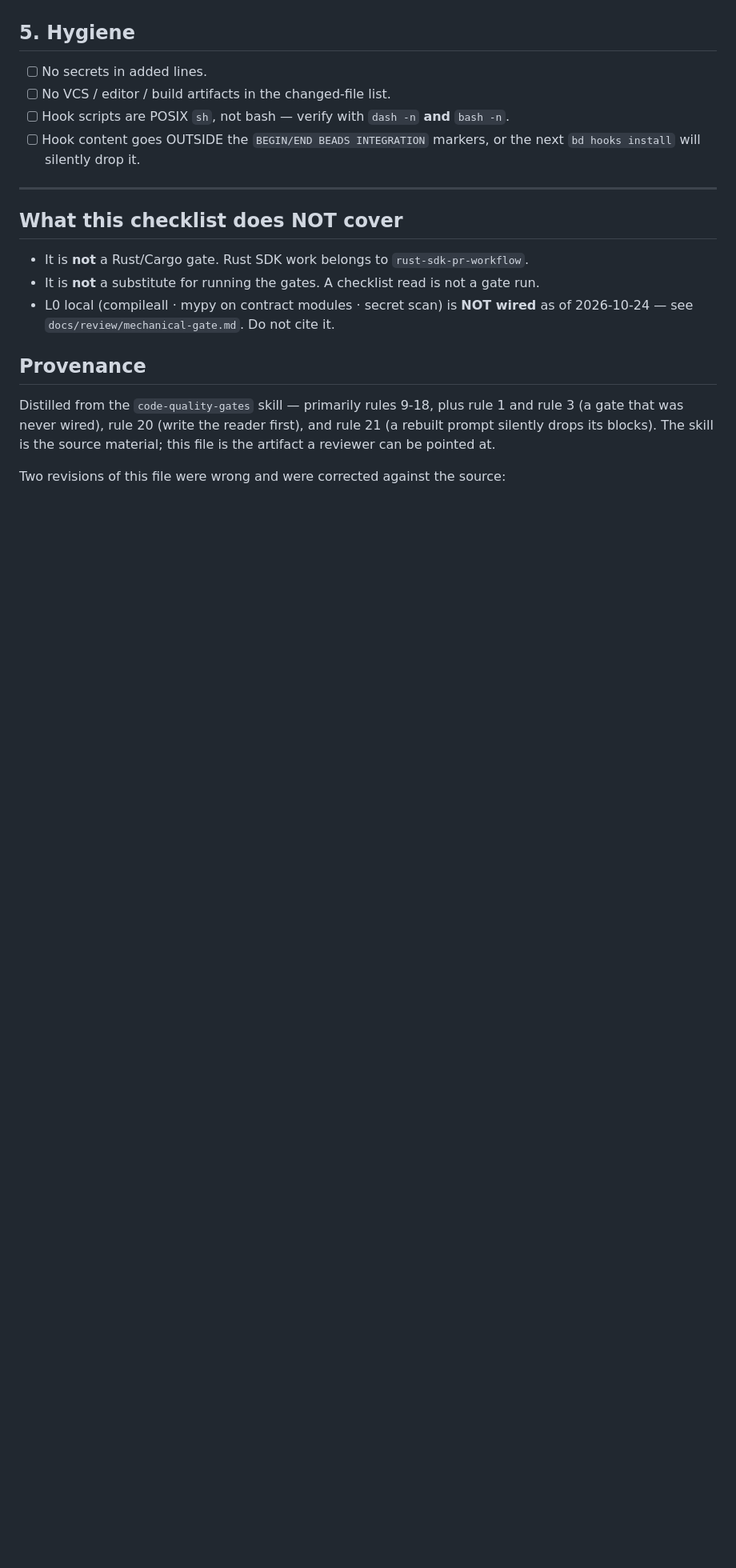
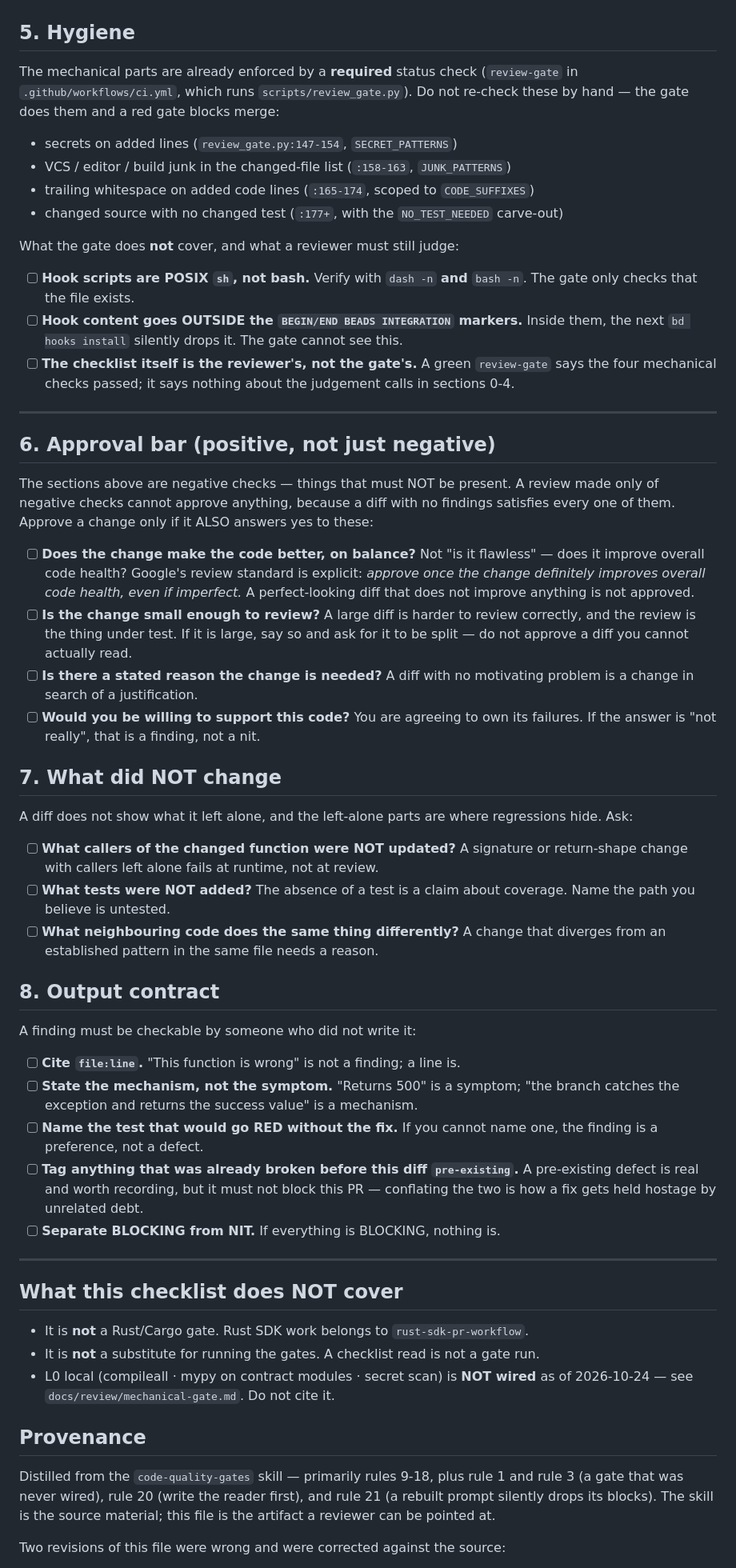
Before and after one commit to branben/school-core, a Markdown page: docs/quality-gates-checklist.md, the part around one of its changes. Shown at 80% size. Rendered like a GitHub page; blank space fills up the shorter version.

Commit message:
docs(review): correct the checklist against the gate it points at
Two claims a challenger made against this artifact were verified against the
source and are now fixed. A third set of gaps is closed.

§2 "no test, no commit" was unscoped
  `scripts/review_gate.py:48-54` (`NO_TEST_NEEDED`) exempts docs and config
  changes: `*.md`, `docs/*`, `*.txt`, `*.rst`, `*.yml`, `*.yaml`, `.gitignore`,
  `*.cfg`, `*.ini`, `*.toml`, `*.lock`, `tests/*`, `test/*`, `*_test.py`,
  `test_*.py`. A literal reading demanded a test the gate explicitly does not
  require. The line is now scoped to a claimed DEFECT and names the carve-out.

§5 duplicated a required CI check
  The reviewer was asked to check for secrets and junk artifacts by hand. Those
  are mechanical and enforced by the REQUIRED `review-gate` status check
  (`ci.yml:239-240`; `review_gate.py:147-174`): secrets, junk files, trailing
  whitespace, changed-source-without-test. Re-checking them is noise. §5 now
  lists them as gate-owned and points at what the gate does NOT cover (POSIX sh,
  BEADS markers, and the fact that a green gate says nothing about the judgement
  calls in sections 0-4).

NEW sections 6-8, from a read-based comparison against external standards
  - §6 Approval bar: the earlier revision was negative checks only, so a diff with
    no findings satisfied every item and nothing could be approved. Google's Eng
    Practices: approve once the change definitely improves overall code health,
    even if imperfect.
  - §7 What did NOT change: a diff does not show what it left alone (Nonnenberg).
  - §8 Output contract: `file:line`, mechanism not symptom, the test that goes
    RED, a `pre-existing` tag, BLOCKING vs NIT.

  Labeled read-based, not measured: this assessed documents, not school-core's
  behaviour.

VERIFICATION
  .venv/bin/python -m pytest tests/test_review_standard_injection.py \
      tests/test_adversarial_reviewer.py -q -> 119 passed

```diff
--- a/docs/quality-gates-checklist.md
+++ b/docs/quality-gates-checklist.md
@@ -116,11 +121,73 @@ rule — an earlier revision of this file omitted it.
 
 ## 5. Hygiene
 
-- [ ] No secrets in added lines.
-- [ ] No VCS / editor / build artifacts in the changed-file list.
-- [ ] Hook scripts are POSIX `sh`, not bash — verify with `dash -n` **and** `bash -n`.
-- [ ] Hook content goes OUTSIDE the `BEGIN/END BEADS INTEGRATION` markers, or the
-      next `bd hooks install` will silently drop it.
+The mechanical parts are already enforced by a **required** status check
+(`review-gate` in `.github/workflows/ci.yml`, which runs
+`scripts/review_gate.py`). Do not re-check these by hand — the gate does them and
+a red gate blocks merge:
+
+- secrets on added lines (`review_gate.py:147-154`, `SECRET_PATTERNS`)
+- VCS / editor / build junk in the changed-file list (`:158-163`, `JUNK_PATTERNS`)
+- trailing whitespace on added code lines (`:165-174`, scoped to `CODE_SUFFIXES`)
+- changed source with no changed test (`:177+`, with the `NO_TEST_NEEDED` carve-out)
+
+What the gate does **not** cover, and what a reviewer must still judge:
+
+- [ ] **Hook scripts are POSIX `sh`, not bash.** Verify with `dash -n` **and**
+      `bash -n`. The gate only checks that the file exists.
+- [ ] **Hook content goes OUTSIDE the `BEGIN/END BEADS INTEGRATION` markers.** Inside
+      them, the next `bd hooks install` silently drops it. The gate cannot see this.
+- [ ] **The checklist itself is the reviewer's, not the gate's.** A green
+      `review-gate` says the four mechanical checks passed; it says nothing about
+      the judgement calls in sections 0-4.
+
+---
+
+## 6. Approval bar (positive, not just negative)
+
+The sections above are negative checks — things that must NOT be present. A review
+made only of negative checks cannot approve anything, because a diff with no
+findings satisfies every one of them. Approve a change only if it ALSO answers yes
+to these:
+
+- [ ] **Does the change make the code better, on balance?** Not "is it flawless" —
+      does it improve overall code health? Google's review standard is explicit:
+      *approve once the change definitely improves overall code health, even if
+      imperfect.* A perfect-looking diff that does not improve anything is not
+      approved.
+- [ ] **Is the change small enough to review?** A large diff is harder to review
+      correctly, and the review is the thing under test. If it is large, say so and
+      ask for it to be split — do not approve a diff you cannot actually read.
+- [ ] **Is there a stated reason the change is needed?** A diff with no motivating
+      problem is a change in search of a justification.
+- [ ] **Would you be willing to support this code?** You are agreeing to own its
+      failures. If the answer is "not really", that is a finding, not a nit.
+
+## 7. What did NOT change
+
+A diff does not show what it left alone, and the left-alone parts are where
+regressions hide. Ask:
+
+- [ ] **What callers of the changed function were NOT updated?** A signature or
+      return-shape change with callers left alone fails at runtime, not at review.
+- [ ] **What tests were NOT added?** The absence of a test is a claim about coverage.
+      Name the path you believe is untested.
+- [ ] **What neighbouring code does the same thing differently?** A change that
+      diverges from an established pattern in the same file needs a reason.
+
+## 8. Output contract
+
+A finding must be checkable by someone who did not write it:
+
+- [ ] **Cite `file:line`.** "This function is wrong" is not a finding; a line is.
+- [ ] **State the mechanism, not the symptom.** "Returns 500" is a symptom; "the
+      branch catches the exception and returns the success value" is a mechanism.
+- [ ] **Name the test that would go RED without the fix.** If you cannot name one,
+      the finding is a preference, not a defect.
+- [ ] **Tag anything that was already broken before this diff `pre-existing`.** A
+      pre-existing defect is real and worth recording, but it must not block this
+      PR — conflating the two is how a fix gets held hostage by unrelated debt.
+- [ ] **Separate BLOCKING from NIT.** If everything is BLOCKING, nothing is.
 
 ---
 
```
Also changed, not shown: other parts of docs/quality-gates-checklist.md (+24 -0 lines).
